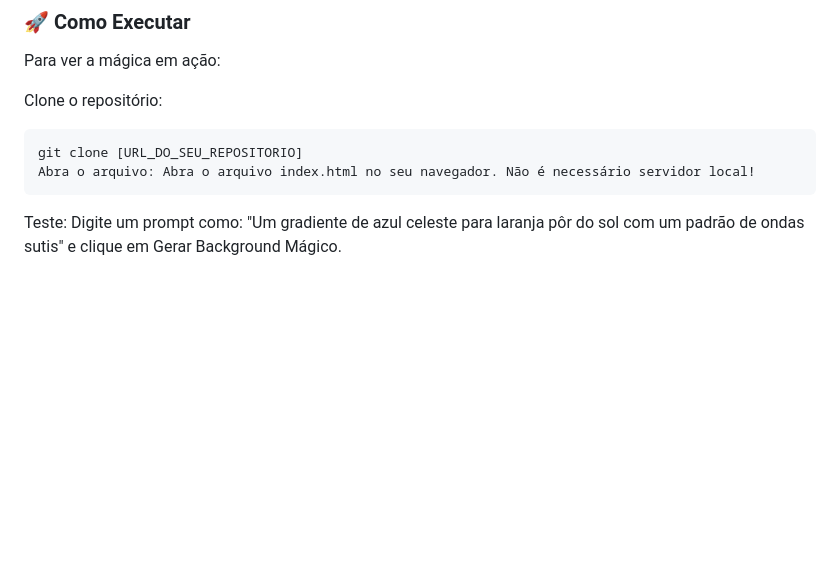
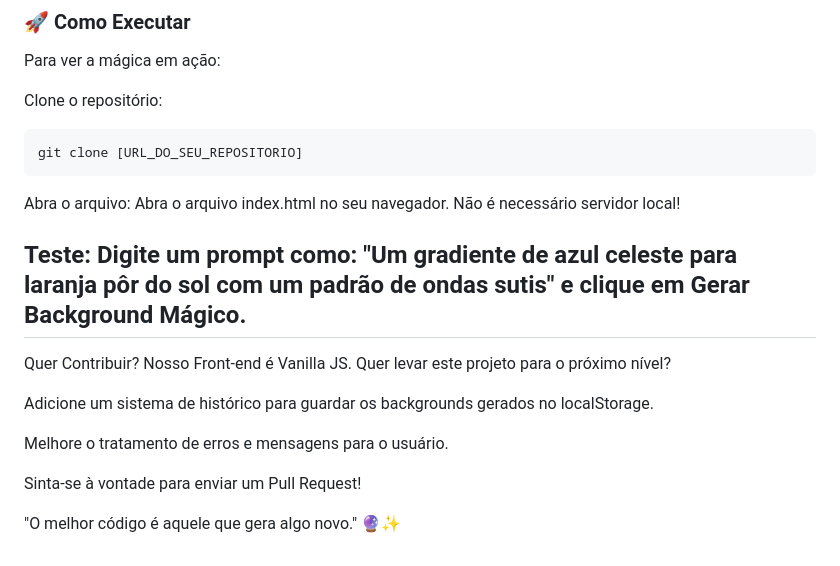
Before and after one commit to DavidMartins22/fundo_magico, a Markdown page: README.md, the part around the change. Rendered like a GitHub page; blank space fills up the shorter version.

````diff
--- a/README.md
+++ b/README.md
@@ -65,7 +65,19 @@ Clone o repositório:
 
 ```Bash
 git clone [URL_DO_SEU_REPOSITORIO]
+```
 Abra o arquivo: Abra o arquivo index.html no seu navegador. Não é necessário servidor local!
-```
 
 Teste: Digite um prompt como: "Um gradiente de azul celeste para laranja pôr do sol com um padrão de ondas sutis" e clique em Gerar Background Mágico.
+---
+
+Quer Contribuir?
+Nosso Front-end é Vanilla JS. Quer levar este projeto para o próximo nível?
+
+Adicione um sistema de histórico para guardar os backgrounds gerados no localStorage.
+
+Melhore o tratamento de erros e mensagens para o usuário.
+
+Sinta-se à vontade para enviar um Pull Request!
+
+"O melhor código é aquele que gera algo novo." 🔮✨
````
